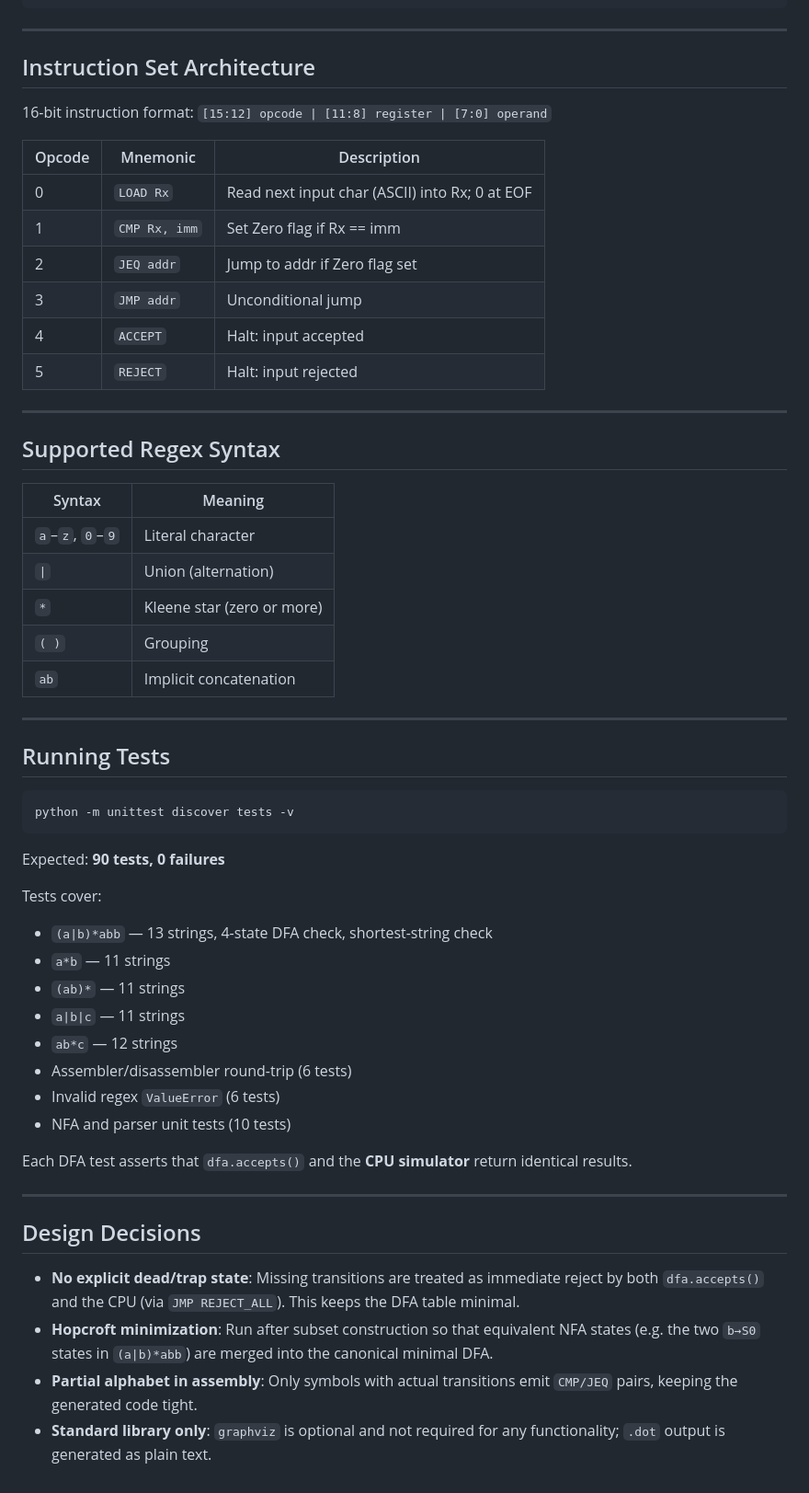
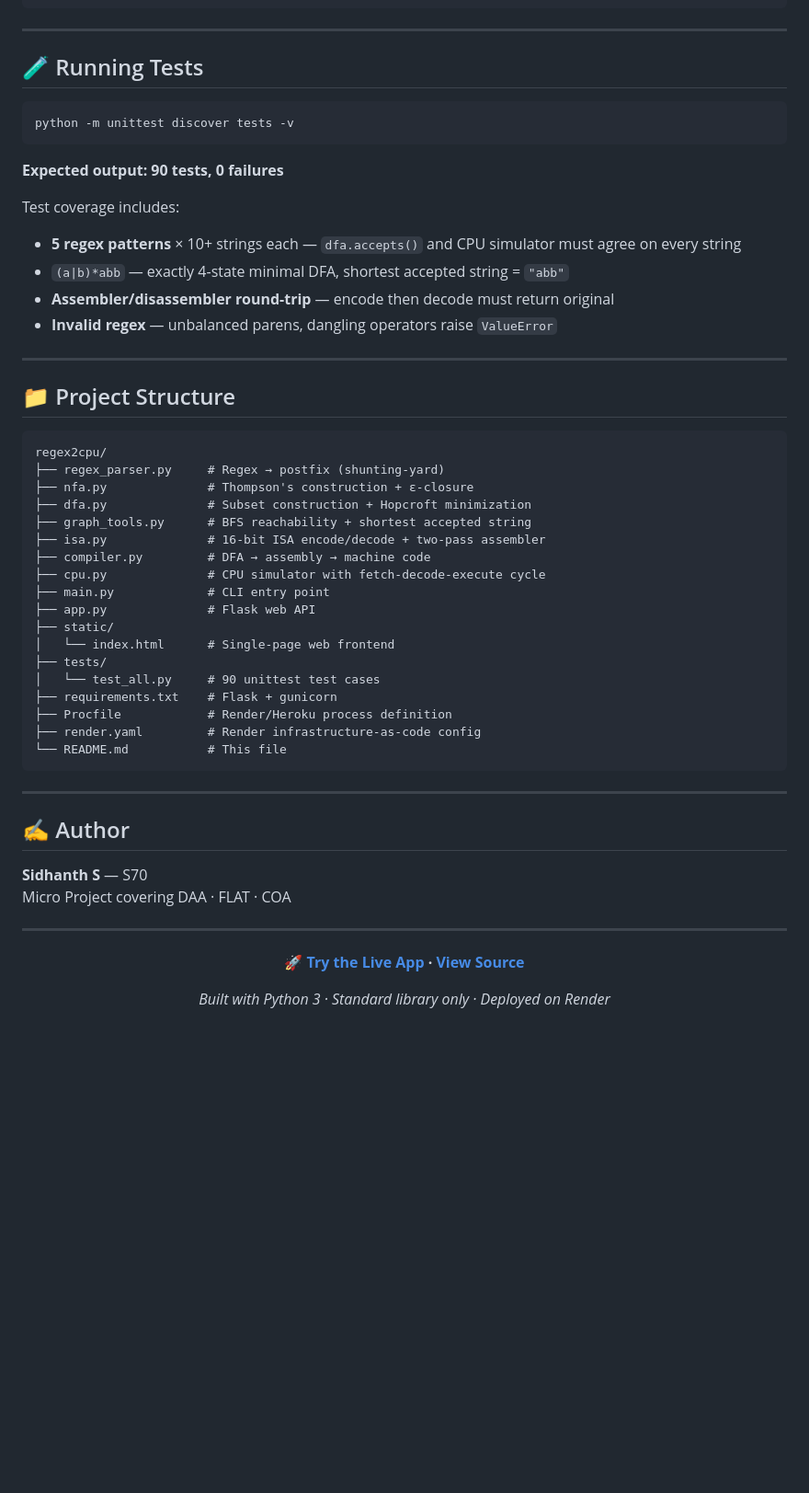
Before and after one commit to Sidh-006/Microproject-daa-flat-coa, a Markdown page: README.md, the part around one of its changes. Shown at 92% size. Drawn GitHub-style; blank space fills up the shorter version.

Commit message:
docs: add comprehensive README with live demo link and usage guide

````diff
--- a/README.md
+++ b/README.md
@@ -148,64 +204,57 @@ cycle=0031 PC=037 IR=0x4000 ACCEPT   | R0=0 R1=0  R2=0 R3=0 Z=1
 
 ---
 
-## Instruction Set Architecture
-
-16-bit instruction format: `[15:12] opcode | [11:8] register | [7:0] operand`
-
-| Opcode | Mnemonic | Description |
-|--------|----------|-------------|
-| 0 | `LOAD Rx` | Read next input char (ASCII) into Rx; 0 at EOF |
-| 1 | `CMP Rx, imm` | Set Zero flag if Rx == imm |
-| 2 | `JEQ addr` | Jump to addr if Zero flag set |
-| 3 | `JMP addr` | Unconditional jump |
-| 4 | `ACCEPT` | Halt: input accepted |
-| 5 | `REJECT` | Halt: input rejected |
-
----
-
-## Supported Regex Syntax
-
-| Syntax | Meaning |
-|--------|---------|
-| `a`–`z`, `0`–`9` | Literal character |
-| `\|` | Union (alternation) |
-| `*` | Kleene star (zero or more) |
-| `( )` | Grouping |
-| `ab` | Implicit concatenation |
-
----
-
-## Running Tests
+## 🧪 Running Tests
 
 ```bash
 python -m unittest discover tests -v
 ```
 
-Expected: **90 tests, 0 failures**
+**Expected output: 90 tests, 0 failures**
 
-Tests cover:
-- `(a|b)*abb` — 13 strings, 4-state DFA check, shortest-string check
-- `a*b` — 11 strings
-- `(ab)*` — 11 strings
-- `a|b|c` — 11 strings
-- `ab*c` — 12 strings
-- Assembler/disassembler round-trip (6 tests)
-- Invalid regex `ValueError` (6 tests)
-- NFA and parser unit tests (10 tests)
-
-Each DFA test asserts that `dfa.accepts()` and the **CPU simulator** return identical results.
+Test coverage includes:
+- **5 regex patterns** × 10+ strings each — `dfa.accepts()` and CPU simulator must agree on every string
+- `(a|b)*abb` — exactly 4-state minimal DFA, shortest accepted string = `"abb"`
+- **Assembler/disassembler round-trip** — encode then decode must return original
+- **Invalid regex** — unbalanced parens, dangling operators raise `ValueError`
 
 ---
 
-## Design Decisions
+## 📁 Project Structure
 
-- **No explicit dead/trap state**: Missing transitions are treated as immediate
-  reject by both `dfa.accepts()` and the CPU (via `JMP REJECT_ALL`). This
-  keeps the DFA table minimal.
-- **Hopcroft minimization**: Run after subset construction so that equivalent
-  NFA states (e.g. the two `b→S0` states in `(a|b)*abb`) are merged into the
-  canonical minimal DFA.
-- **Partial alphabet in assembly**: Only symbols with actual transitions emit
-  `CMP/JEQ` pairs, keeping the generated code tight.
-- **Standard library only**: `graphviz` is optional and not required for any
-  functionality; `.dot` output is generated as plain text.
+```
+regex2cpu/
+├── regex_parser.py     # Regex → postfix (shunting-yard)
+├── nfa.py              # Thompson's construction + ε-closure
+├── dfa.py              # Subset construction + Hopcroft minimization
+├── graph_tools.py      # BFS reachability + shortest accepted string
+├── isa.py              # 16-bit ISA encode/decode + two-pass assembler
+├── compiler.py         # DFA → assembly → machine code
+├── cpu.py              # CPU simulator with fetch-decode-execute cycle
+├── main.py             # CLI entry point
+├── app.py              # Flask web API
+├── static/
+│   └── index.html      # Single-page web frontend
+├── tests/
+│   └── test_all.py     # 90 unittest test cases
+├── requirements.txt    # Flask + gunicorn
+├── Procfile            # Render/Heroku process definition
+├── render.yaml         # Render infrastructure-as-code config
+└── README.md           # This file
+```
+
+---
+
+## ✍️ Author
+
+**Sidhanth S** — S70
+Micro Project covering DAA · FLAT · COA
+
+---
+
+<div align="center">
+
+**🚀 [Try the Live App](https://regex2cpu.onrender.com/) · [View Source](https://github.com/Sidh-006/Microproject-daa-flat-coa)**
+
+*Built with Python 3 · Standard library only · Deployed on Render*
+
````
Also changed, not shown: other parts of README.md (+180 -123 lines).
